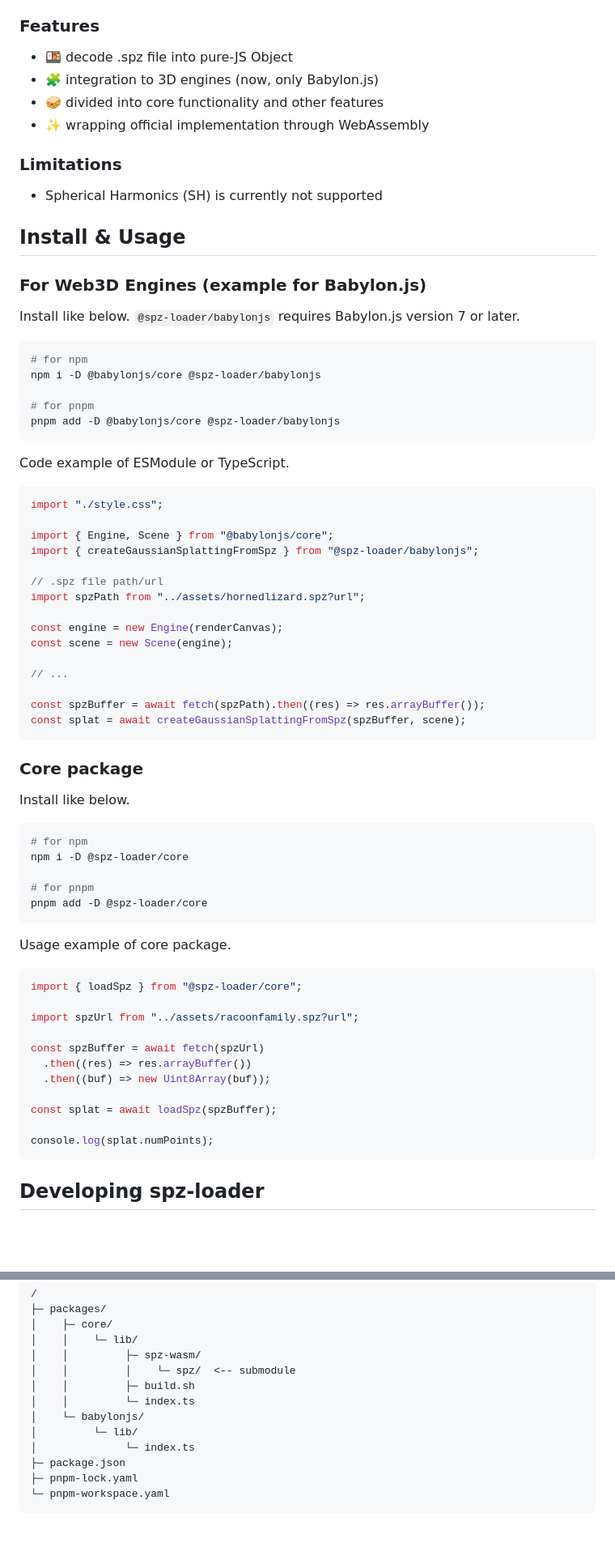
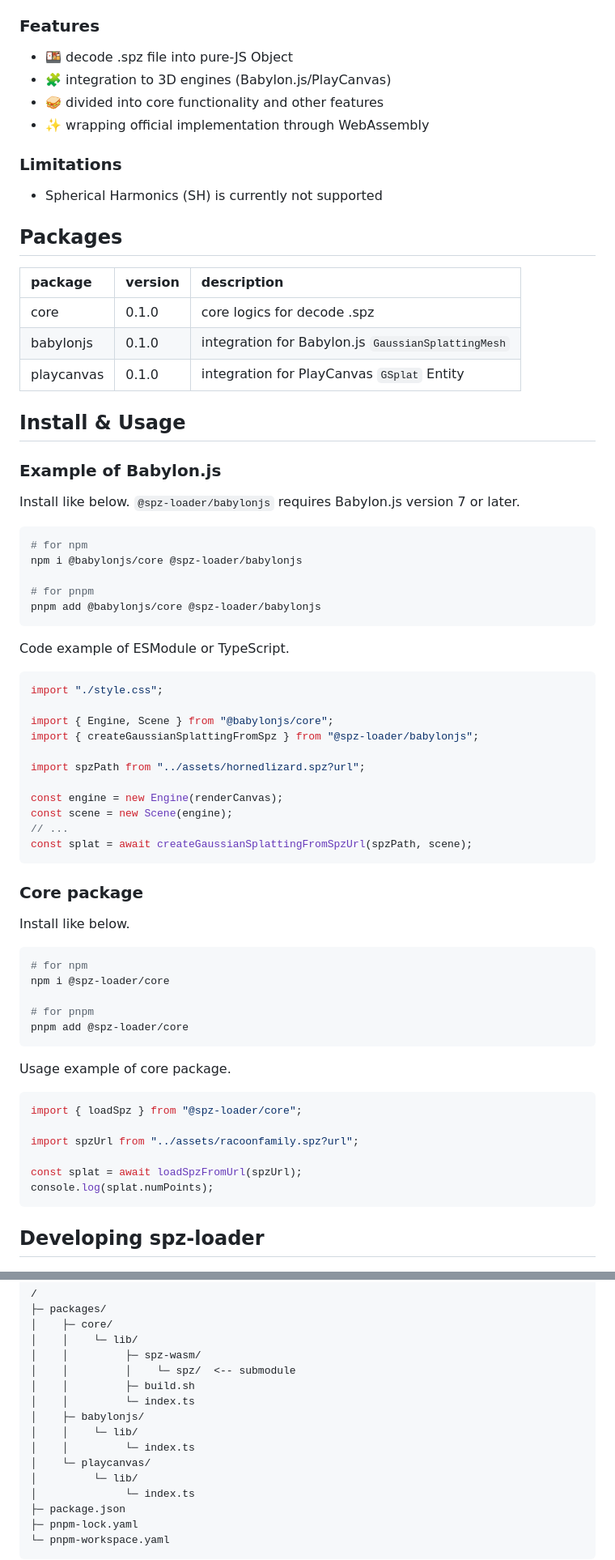
Before and after one commit to drumath2237/spz-loader, a Markdown page: README.md, 2 parts joined by grey strips. Shown: that part at 81% size. Rendered like a GitHub page; blank space fills up the shorter version.

Commit message:
:memo: root readme update

````diff
--- a/README.md
+++ b/README.md
@@ -34,7 +32,7 @@ spz-loader provides `@spz-loader/core`, which is a pure decoding facility using
 ### Features
 
 - 🍱 decode .spz file into pure-JS Object
-- 🧩 integration to 3D engines (now, only Babylon.js)
+- 🧩 integration to 3D engines (Babylon.js/PlayCanvas)
 - 🥪 divided into core functionality and other features
 - ✨ wrapping official implementation through WebAssembly
 
@@ -42,22 +40,30 @@ spz-loader provides `@spz-loader/core`, which is a pure decoding facility using
 
 - Spherical Harmonics (SH) is currently not supported
 
+## Packages
+
+| package    | version | description                                        |
+| :--------- | :------ | :------------------------------------------------- |
+| core       | 0.1.0   | core logics for decode .spz                        |
+| babylonjs  | 0.1.0   | integration for Babylon.js `GaussianSplattingMesh` |
+| playcanvas | 0.1.0   | integration for PlayCanvas `GSplat` Entity         |
+
+
 ## Install & Usage
 
-### For Web3D Engines (example for Babylon.js)
+### Example of Babylon.js
 
 Install like below. `@spz-loader/babylonjs` requires Babylon.js version 7 or later.
 
 ```sh
 # for npm
-npm i -D @babylonjs/core @spz-loader/babylonjs
+npm i @babylonjs/core @spz-loader/babylonjs
 
 # for pnpm
-pnpm add -D @babylonjs/core @spz-loader/babylonjs
+pnpm add @babylonjs/core @spz-loader/babylonjs
 ```
 
 Code example of ESModule or TypeScript.
-
 
 ```ts
 import "./style.css";
@@ -65,16 +71,12 @@ import "./style.css";
 import { Engine, Scene } from "@babylonjs/core";
 import { createGaussianSplattingFromSpz } from "@spz-loader/babylonjs";
 
-// .spz file path/url
 import spzPath from "../assets/hornedlizard.spz?url";
 
 const engine = new Engine(renderCanvas);
 const scene = new Scene(engine);
-
 // ...
-
-const spzBuffer = await fetch(spzPath).then((res) => res.arrayBuffer());
-const splat = await createGaussianSplattingFromSpz(spzBuffer, scene);
+const splat = await createGaussianSplattingFromSpzUrl(spzPath, scene);
 ```
 
 ### Core package
@@ -83,10 +85,10 @@ Install like below.
 
 ```sh
 # for npm
-npm i -D @spz-loader/core
+npm i @spz-loader/core
 
 # for pnpm
-pnpm add -D @spz-loader/core
+pnpm add @spz-loader/core
 ```
 
 Usage example of core package.
@@ -96,12 +98,7 @@ import { loadSpz } from "@spz-loader/core";
 
 import spzUrl from "../assets/racoonfamily.spz?url";
 
-const spzBuffer = await fetch(spzUrl)
-  .then((res) => res.arrayBuffer())
-  .then((buf) => new Uint8Array(buf));
-
-const splat = await loadSpz(spzBuffer);
-
+const splat = await loadSpzFromUrl(spzUrl);
 console.log(splat.numPoints);
 ```
 
@@ -140,7 +137,10 @@ spz-loader is a monorepo project setup by pnpm-workspace.
 │    │         │    └─ spz/  <-- submodule
 │    │         ├─ build.sh
 │    │         └─ index.ts
-│    └─ babylonjs/
+│    ├─ babylonjs/
+│    │    └─ lib/
+│    │         └─ index.ts
+│    └─ playcanvas/
 │         └─ lib/
 │              └─ index.ts
 ├─ package.json
````
Also changed, not shown: other parts of README.md (+0 -2 lines).
